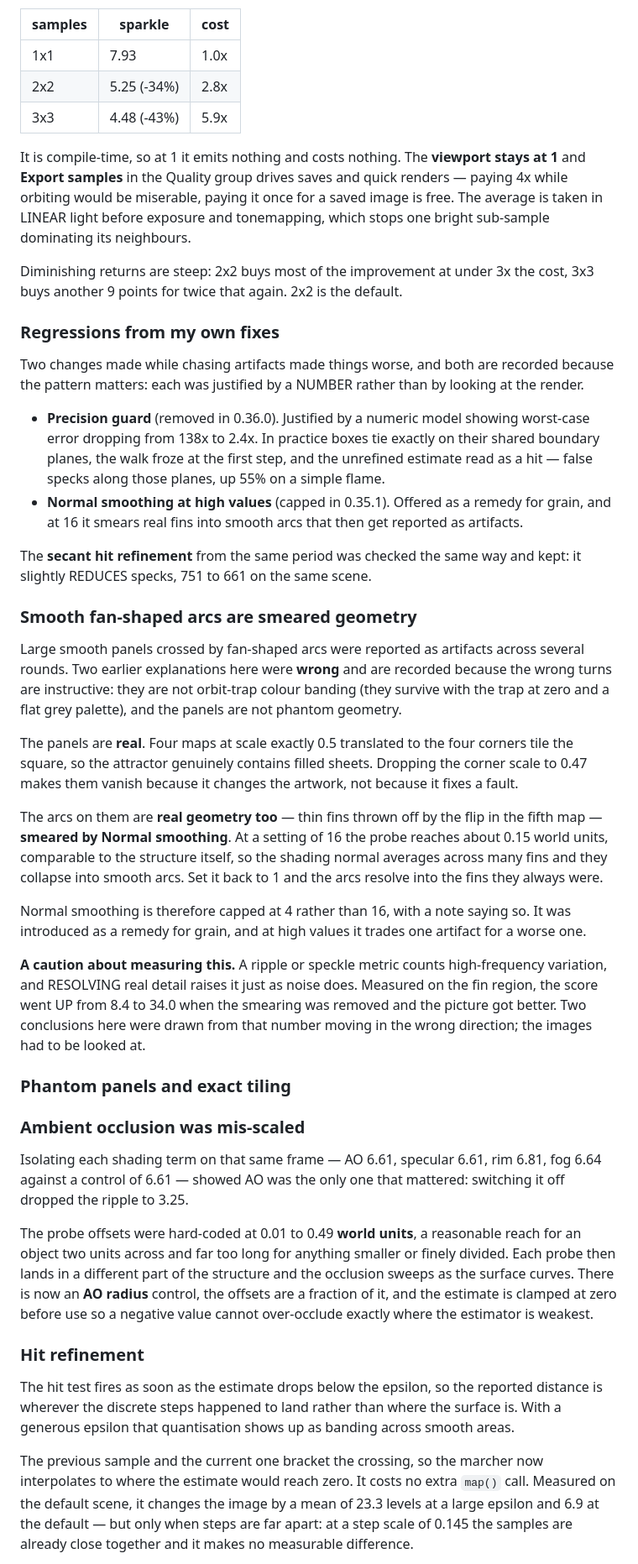
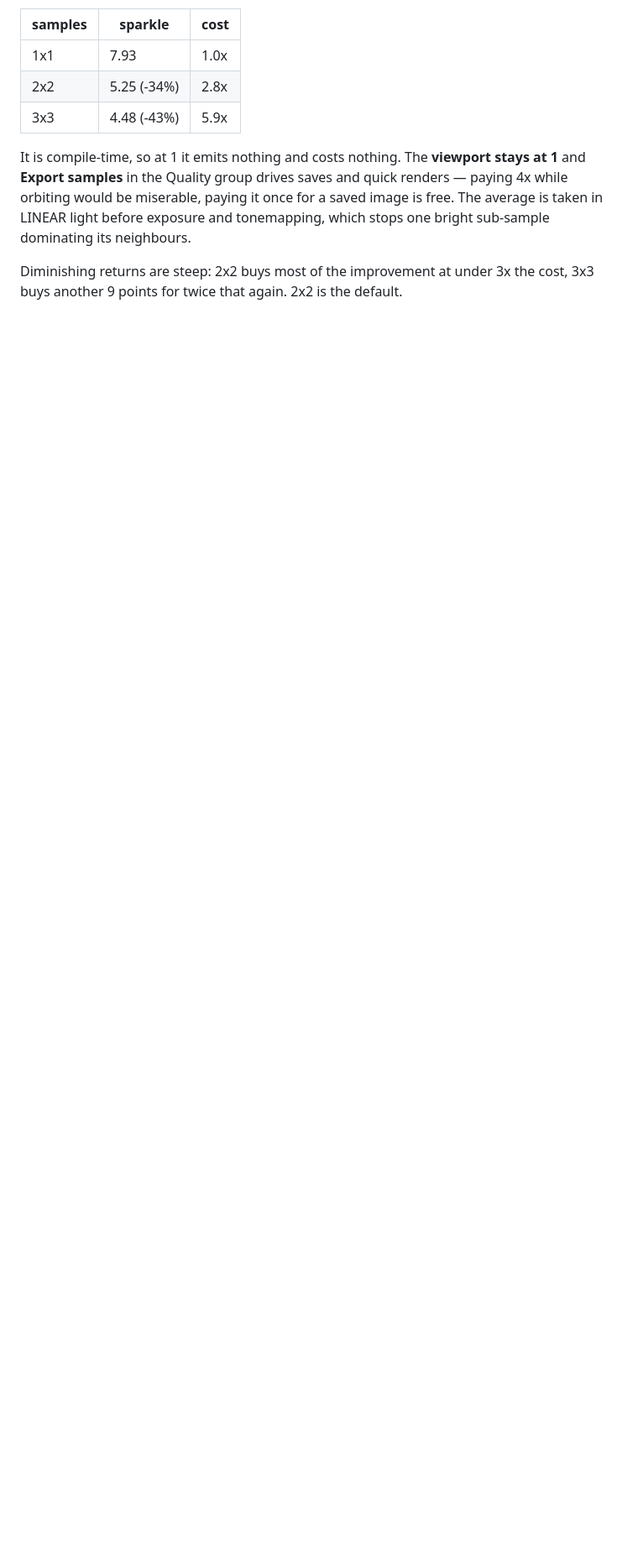
Before and after one commit to snicker02/Catoptron3D, a Markdown page: README.md, the part around one of its changes. Shown at 84% size. GitHub-like rendering; blank space fills up the shorter version.

```diff
--- a/README.md
+++ b/README.md
@@ -81,68 +81,3 @@ exposure and tonemapping, which stops one bright sub-sample dominating its neigh
 Diminishing returns are steep: 2x2 buys most of the improvement at under 3x the cost, 3x3 buys
 another 9 points for twice that again. 2x2 is the default.
 
-### Regressions from my own fixes
-
-Two changes made while chasing artifacts made things worse, and both are recorded because the
-pattern matters: each was justified by a NUMBER rather than by looking at the render.
-
-- **Precision guard** (removed in 0.36.0). Justified by a numeric model showing worst-case error
-  dropping from 138x to 2.4x. In practice boxes tie exactly on their shared boundary planes, the
-  walk froze at the first step, and the unrefined estimate read as a hit — false specks along
-  those planes, up 55% on a simple flame.
-- **Normal smoothing at high values** (capped in 0.35.1). Offered as a remedy for grain, and at
-  16 it smears real fins into smooth arcs that then get reported as artifacts.
-
-The **secant hit refinement** from the same period was checked the same way and kept: it slightly
-REDUCES specks, 751 to 661 on the same scene.
-
-### Smooth fan-shaped arcs are smeared geometry
-
-Large smooth panels crossed by fan-shaped arcs were reported as artifacts across several rounds.
-Two earlier explanations here were **wrong** and are recorded because the wrong turns are
-instructive: they are not orbit-trap colour banding (they survive with the trap at zero and a flat
-grey palette), and the panels are not phantom geometry.
-
-The panels are **real**. Four maps at scale exactly 0.5 translated to the four corners tile the
-square, so the attractor genuinely contains filled sheets. Dropping the corner scale to 0.47 makes
-them vanish because it changes the artwork, not because it fixes a fault.
-
-The arcs on them are **real geometry too** — thin fins thrown off by the flip in the fifth map —
-**smeared by Normal smoothing**. At a setting of 16 the probe reaches about 0.15 world units,
-comparable to the structure itself, so the shading normal averages across many fins and they
-collapse into smooth arcs. Set it back to 1 and the arcs resolve into the fins they always were.
-
-Normal smoothing is therefore capped at 4 rather than 16, with a note saying so. It was
-introduced as a remedy for grain, and at high values it trades one artifact for a worse one.
-
-**A caution about measuring this.** A ripple or speckle metric counts high-frequency variation,
-and RESOLVING real detail raises it just as noise does. Measured on the fin region, the score went
-UP from 8.4 to 34.0 when the smearing was removed and the picture got better. Two conclusions here
-were drawn from that number moving in the wrong direction; the images had to be looked at.
-
-### Phantom panels and exact tiling
-
-### Ambient occlusion was mis-scaled
-
-Isolating each shading term on that same frame — AO 6.61, specular 6.61, rim 6.81, fog 6.64
-against a control of 6.61 — showed AO was the only one that mattered: switching it off dropped
-the ripple to 3.25.
-
-The probe offsets were hard-coded at 0.01 to 0.49 **world units**, a reasonable reach for an
-object two units across and far too long for anything smaller or finely divided. Each probe then
-lands in a different part of the structure and the occlusion sweeps as the surface curves. There
-is now an **AO radius** control, the offsets are a fraction of it, and the estimate is clamped at
-zero before use so a negative value cannot over-occlude exactly where the estimator is weakest.
-
-### Hit refinement
-
-The hit test fires as soon as the estimate drops below the epsilon, so the reported distance is
-wherever the discrete steps happened to land rather than where the surface is. With a generous
-epsilon that quantisation shows up as banding across smooth areas.
-
-The previous sample and the current one bracket the crossing, so the marcher now interpolates to
-where the estimate would reach zero. It costs no extra `map()` call. Measured on the default
-scene, it changes the image by a mean of 23.3 levels at a large epsilon and 6.9 at the default —
-but only when steps are far apart: at a step scale of 0.145 the samples are already close
-together and it makes no measurable difference.
-
```
Also changed, not shown: other parts of README.md (+99 -101 lines).
